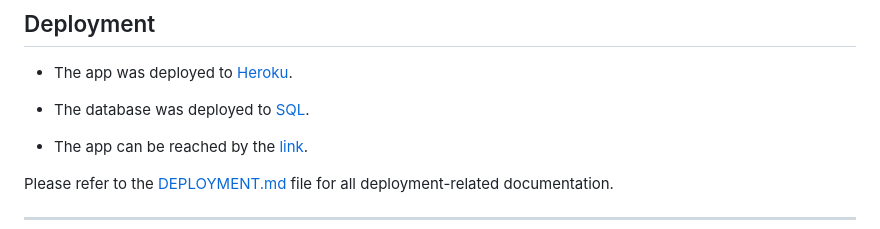
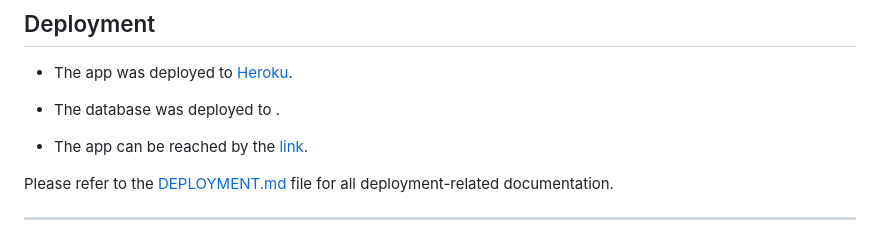
Before and after one commit to Allwrightben/harts-beauty-treatments, a Markdown page: README.md, the part around the change. Rendered like a GitHub page.

```diff
--- a/README.md
+++ b/README.md
@@ -160,7 +160,7 @@ Please refer to the [TESTING.md](TESTING.md) file for all test-related documenta
 
 
 - The app was deployed to [Heroku](https://www.heroku.com/).
-- The database was deployed to [SQL](https://dbs.ci-dbs.net/).
+- The database was deployed to [](https://dbs.ci-dbs.net/).
 
 - The app can be reached by the [link](https://cool-school.onrender.com).
 
```
Also changed, not shown: FEATURES.md (+2 -2 lines), TESTING.md (+51 -0 lines).
